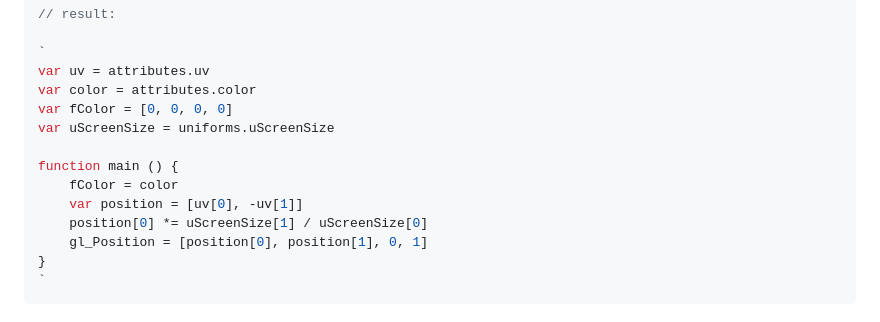
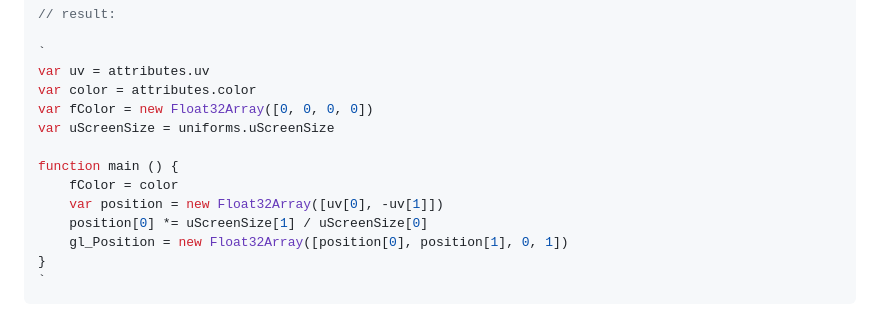
Before and after one commit to stackgl/glsl-transpiler, a Markdown page: readme.md, the part around the change. Drawn GitHub-style.

````diff
--- a/readme.md
+++ b/readme.md
@@ -38,14 +38,14 @@ compile(`
 `
 var uv = attributes.uv
 var color = attributes.color
-var fColor = [0, 0, 0, 0]
+var fColor = new Float32Array([0, 0, 0, 0])
 var uScreenSize = uniforms.uScreenSize
 
 function main () {
 	fColor = color
-	var position = [uv[0], -uv[1]]
+	var position = new Float32Array([uv[0], -uv[1]])
 	position[0] *= uScreenSize[1] / uScreenSize[0]
-	gl_Position = [position[0], position[1], 0, 1]
+	gl_Position = new Float32Array([position[0], position[1], 0, 1])
 }
 `
 ```
````
